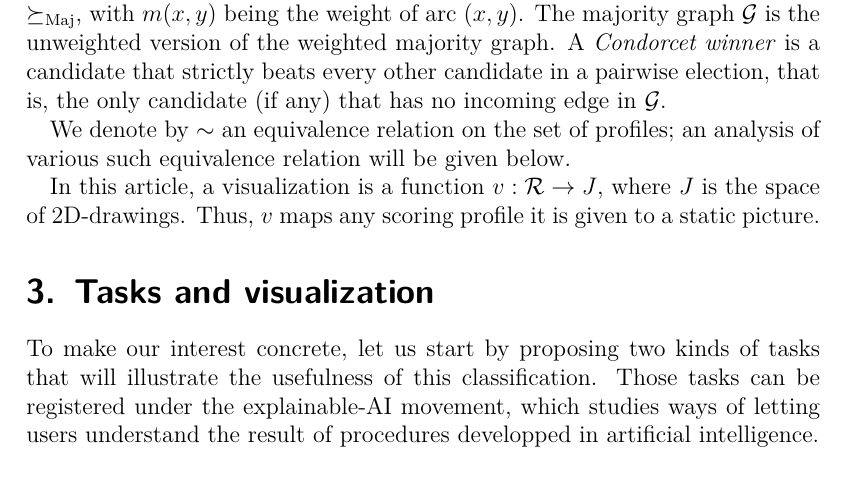
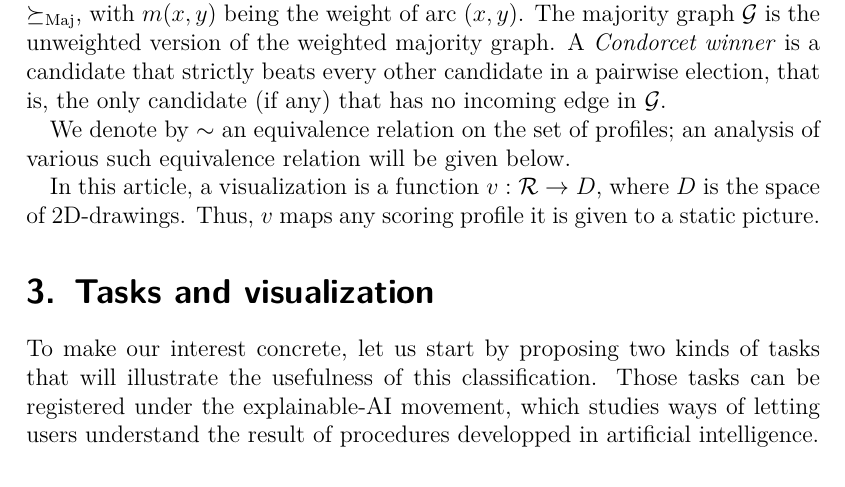
Before and after one commit to oliviercailloux/visu, a LaTeX document (visu.tex): part of page 3 of 14, cut so that both start at the same text. Compiled offline with pdfLaTeX.

Commit message:
Minor notation adapt

```diff
--- a/visu.tex
+++ b/visu.tex
@@ -102,7 +102,7 @@ In the following, we will also consider the (weighted) majority graph of a profi
 
 We denote by $\sim$ an equivalence relation on the set of profiles; an analysis of various such equivalence relation will be given below.
 
-In this article, a visualization is a function $v: \allprofs → J$, where $J$ is the space of 2D-drawings. Thus, $v$ maps any scoring profile it is given to a static picture.
+In this article, a visualization is a function $v: \allprofs → D$, where $D$ is the space of 2D-drawings. Thus, $v$ maps any scoring profile it is given to a static picture.
 
 \section{Tasks and visualization}
 To make our interest concrete, let us start by proposing two kinds of tasks that will illustrate the usefulness of this classification.
```
